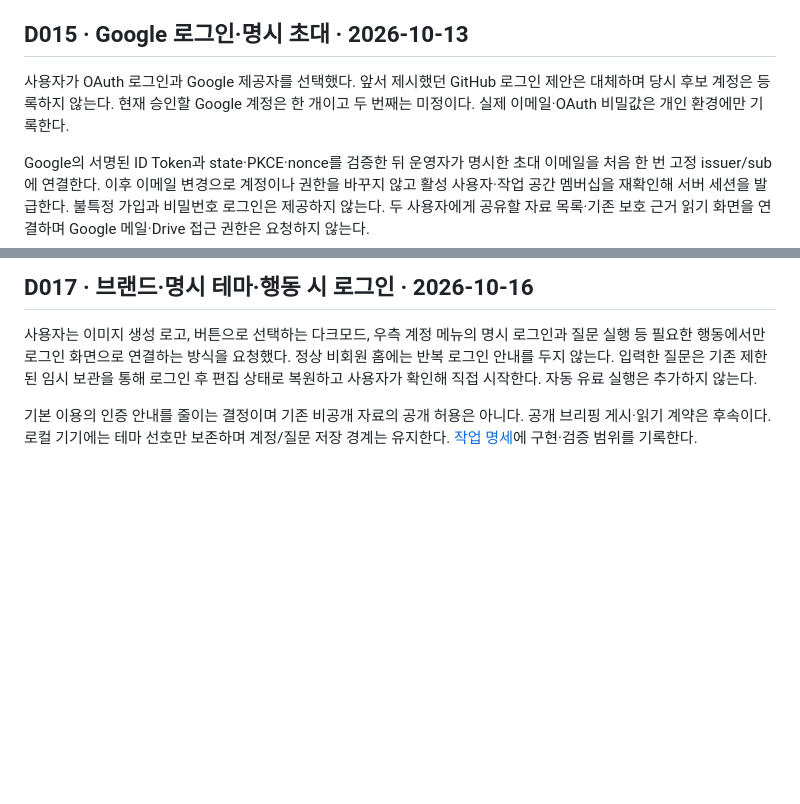
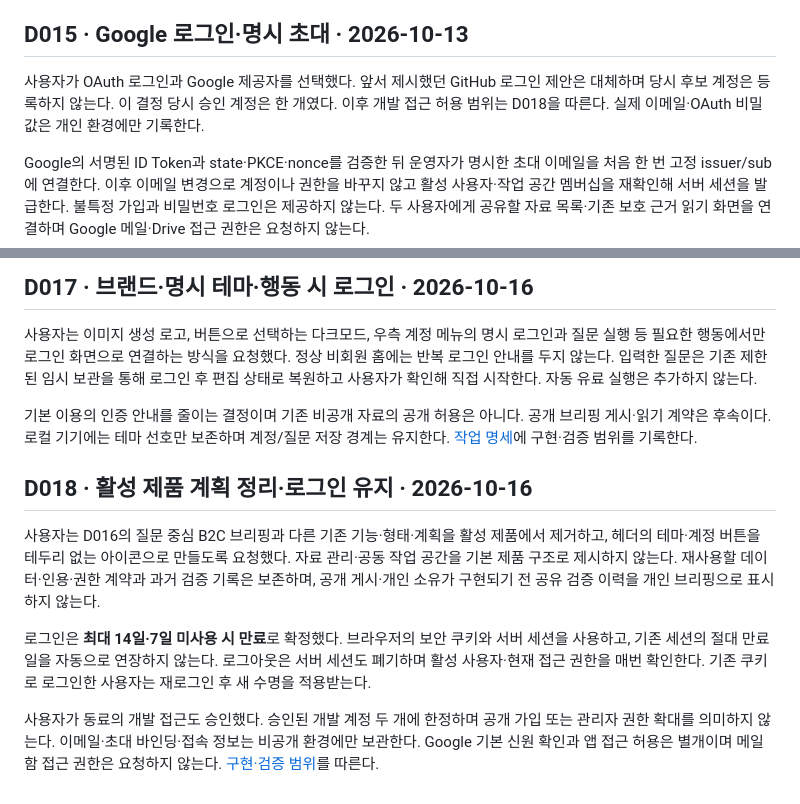
Before and after one commit to DigestWorks/IssueDigest, a Markdown page: docs/planning/decisions.md, 2 parts joined by grey strips. GitHub-like rendering; blank space fills up the shorter version.

```diff
--- a/docs/planning/decisions.md
+++ b/docs/planning/decisions.md
@@ -60,7 +60,7 @@ D011로 기준 DB·벡터 검색·에이전트·실행 엔진을 확정했다. A
 
 ## D015 · Google 로그인·명시 초대 · 2026-10-13
 
-사용자가 OAuth 로그인과 Google 제공자를 선택했다. 앞서 제시했던 GitHub 로그인 제안은 대체하며 당시 후보 계정은 등록하지 않는다. 현재 승인할 Google 계정은 한 개이고 두 번째는 미정이다. 실제 이메일·OAuth 비밀값은 개인 환경에만 기록한다.
+사용자가 OAuth 로그인과 Google 제공자를 선택했다. 앞서 제시했던 GitHub 로그인 제안은 대체하며 당시 후보 계정은 등록하지 않는다. 이 결정 당시 승인 계정은 한 개였다. 이후 개발 접근 허용 범위는 D018을 따른다. 실제 이메일·OAuth 비밀값은 개인 환경에만 기록한다.
 
 Google의 서명된 ID Token과 state·PKCE·nonce를 검증한 뒤 운영자가 명시한 초대 이메일을 처음 한 번 고정 issuer/sub에 연결한다. 이후 이메일 변경으로 계정이나 권한을 바꾸지 않고 활성 사용자·작업 공간 멤버십을 재확인해 서버 세션을 발급한다. 불특정 가입과 비밀번호 로그인은 제공하지 않는다. 두 사용자에게 공유할 자료 목록·기존 보호 근거 읽기 화면을 연결하며 Google 메일·Drive 접근 권한은 요청하지 않는다.
 
@@ -97,3 +97,11 @@ Google의 서명된 ID Token과 state·PKCE·nonce를 검증한 뒤 운영자가
 사용자는 이미지 생성 로고, 버튼으로 선택하는 다크모드, 우측 계정 메뉴의 명시 로그인과 질문 실행 등 필요한 행동에서만 로그인 화면으로 연결하는 방식을 요청했다. 정상 비회원 홈에는 반복 로그인 안내를 두지 않는다. 입력한 질문은 기존 제한된 임시 보관을 통해 로그인 후 편집 상태로 복원하고 사용자가 확인해 직접 시작한다. 자동 유료 실행은 추가하지 않는다.
 
 기본 이용의 인증 안내를 줄이는 결정이며 기존 비공개 자료의 공개 허용은 아니다. 공개 브리핑 게시·읽기 계약은 후속이다. 로컬 기기에는 테마 선호만 보존하며 계정/질문 저장 경계는 유지한다. [작업 명세](../changes/brand-theme-entry.md)에 구현·검증 범위를 기록한다.
+
+## D018 · 활성 제품 계획 정리·로그인 유지 · 2026-10-16
+
+사용자는 D016의 질문 중심 B2C 브리핑과 다른 기존 기능·형태·계획을 활성 제품에서 제거하고, 헤더의 테마·계정 버튼을 테두리 없는 아이콘으로 만들도록 요청했다. 자료 관리·공동 작업 공간을 기본 제품 구조로 제시하지 않는다. 재사용할 데이터·인용·권한 계약과 과거 검증 기록은 보존하며, 공개 게시·개인 소유가 구현되기 전 공유 검증 이력을 개인 브리핑으로 표시하지 않는다.
+
+로그인은 **최대 14일·7일 미사용 시 만료**로 확정했다. 브라우저의 보안 쿠키와 서버 세션을 사용하고, 기존 세션의 절대 만료일을 자동으로 연장하지 않는다. 로그아웃은 서버 세션도 폐기하며 활성 사용자·현재 접근 권한을 매번 확인한다. 기존 쿠키로 로그인한 사용자는 재로그인 후 새 수명을 적용받는다.
+
+사용자가 동료의 개발 접근도 승인했다. 승인된 개발 계정 두 개에 한정하며 공개 가입 또는 관리자 권한 확대를 의미하지 않는다. 이메일·초대 바인딩·접속 정보는 비공개 환경에만 보관한다. Google 기본 신원 확인과 앱 접근 허용은 별개이며 메일함 접근 권한은 요청하지 않는다. [구현·검증 범위](../changes/b2c-cleanup-persistent-login.md)를 따른다.
```
Also changed, not shown: docs/planning/progress.md (+9 -0 lines).
